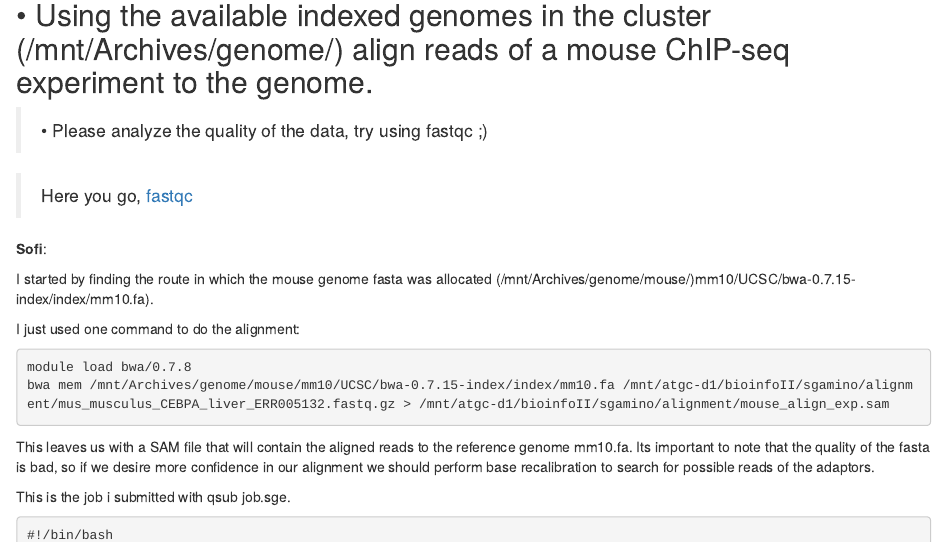
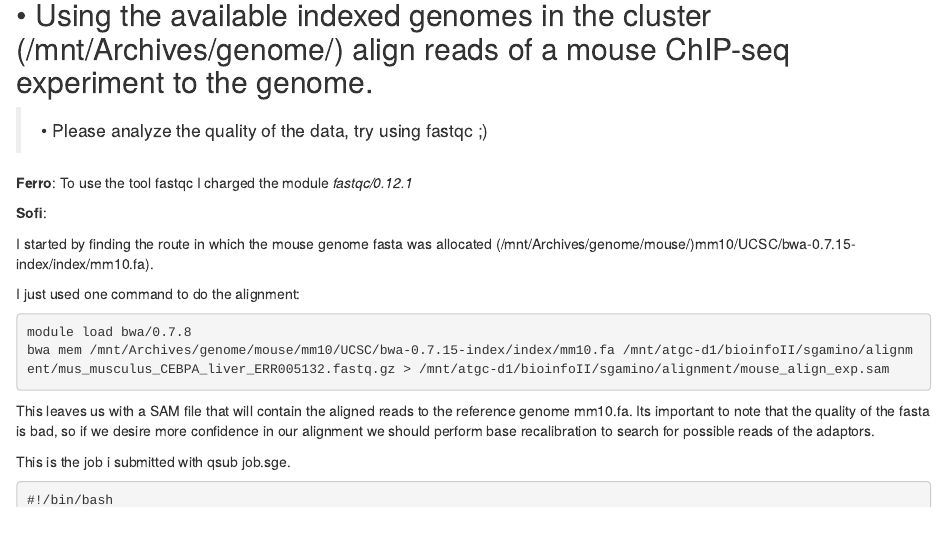
Before and after one commit to 3Codon/3Codon.github.io, an R Markdown document (content/post/ale_tarea_02/index.Rmd): the page in a window 1100 px wide, from 960 px down. Rendered offline with R 4.5, knitr and Pandoc, with nearby package versions.

Commit message:
Auto stash before merge of "master" and "origin/master"

```diff
--- a/content/post/ale_tarea_02/index.Rmd
+++ b/content/post/ale_tarea_02/index.Rmd
@@ -61,7 +61,8 @@ SRR576933.3	0	NC_000913.2	1572373	60	36M	*	0	0	AGTGCGATGCCGTTCACCCGGTTTTCTTTATCA
 
 > • Please analyze the quality of the data, try using fastqc ;)
 
-> Here you go, [fastqc](https://3lconejo.github.io/posts/fastqc/)
+**Ferro**:
+To use the tool fastqc I charged the module *fastqc/0.12.1*
 
 **Sofi**:
 
```
Also changed, not shown: content/post/ale_tarea_02/mus_musculus_CEBPA_liver_ERR005132_fastqc.html (added), 1 other file.
